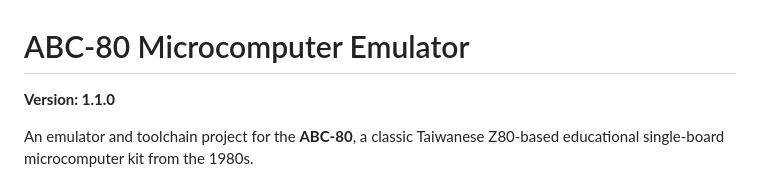
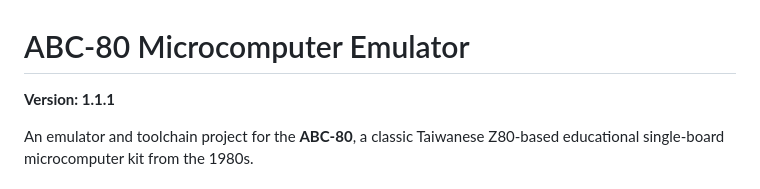
Before and after one commit to samurai0000000/abc-80, a Markdown page: README.md, the part around the change. Rendered like a GitHub page.

Commit message:
Bump abc-80 version to 1.1.1
Increment version in README.md to 1.1.1 so apt upgrade installs the
rebuilt Debian package containing the updated web UI and User's Manual
assets under /etc/abc-80/web/.

Co-authored-by: Gemini <gemini@google.com>
Signed-off-by: Charles Chiou <samurai@selfso.com>

```diff
--- a/README.md
+++ b/README.md
@@ -1,6 +1,6 @@
 # ABC-80 Microcomputer Emulator
 
-**Version: 1.1.0**
+**Version: 1.1.1**
 
 An emulator and toolchain project for the **ABC-80**, a classic Taiwanese Z80-based educational single-board microcomputer kit from the 1980s.
 
```
